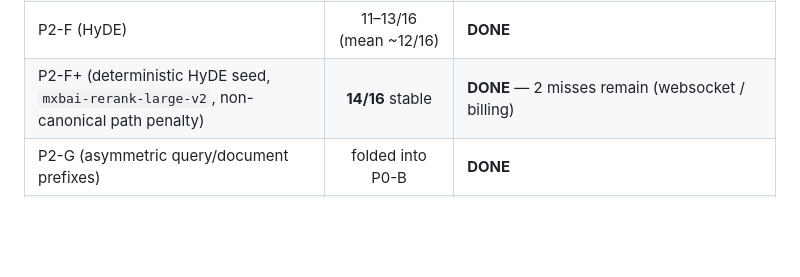
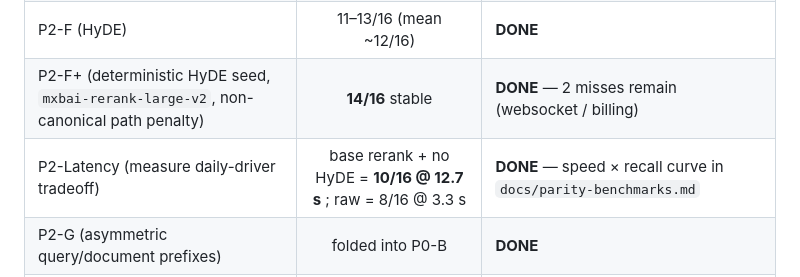
Before and after one commit to danielchen26/local-mgrep, a Markdown page: docs/roadmap.md, the part around the change. GitHub-like rendering; blank space fills up the shorter version.

```diff
--- a/docs/roadmap.md
+++ b/docs/roadmap.md
@@ -18,6 +18,7 @@ concrete code change, expected lift, and verification step.
 | P1-D (BM25 + path-segment-exact bonus) | 10/16 (no net lift; reverted) | **ABANDONED** — surface-token shape on warp doesn't reward this; LLM-driven HyDE is the better lever |
 | P2-F (HyDE) | 11–13/16 (mean ~12/16) | **DONE** |
 | P2-F+ (deterministic HyDE seed, ``mxbai-rerank-large-v2``, non-canonical path penalty) | **14/16** stable | **DONE** — 2 misses remain (websocket / billing) |
+| P2-Latency (measure daily-driver tradeoff) | base rerank + no HyDE = **10/16 @ 12.7 s** ; raw = 8/16 @ 3.3 s | **DONE** — speed × recall curve in `docs/parity-benchmarks.md` |
 | P2-G (asymmetric query/document prefixes) | folded into P0-B | **DONE** |
 | P2-H (configurable max-per-file / rerank-pool) | exposed as CLI flags | **DONE** |
 | P3-I (ColBERT late interaction) | not started | future |
```
Also changed, not shown: docs/parity-benchmarks.md (+19 -0 lines).
